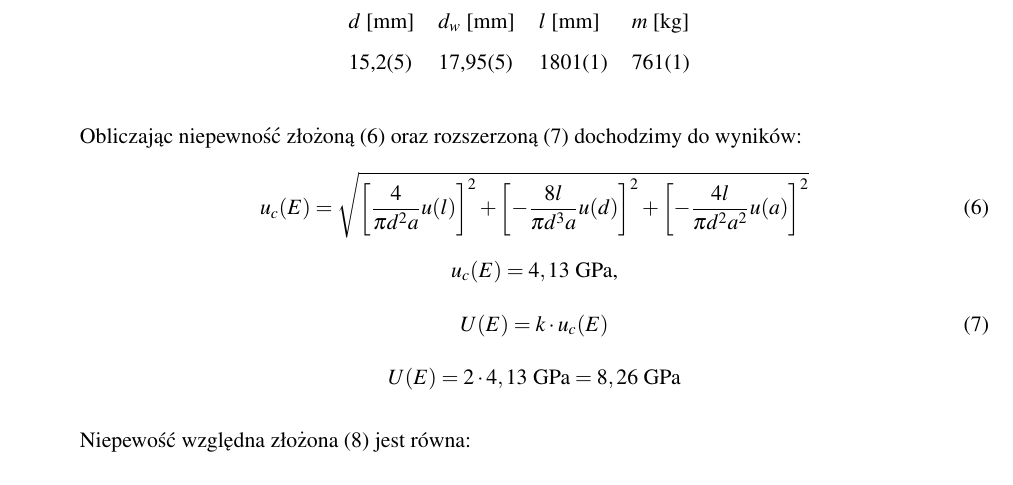
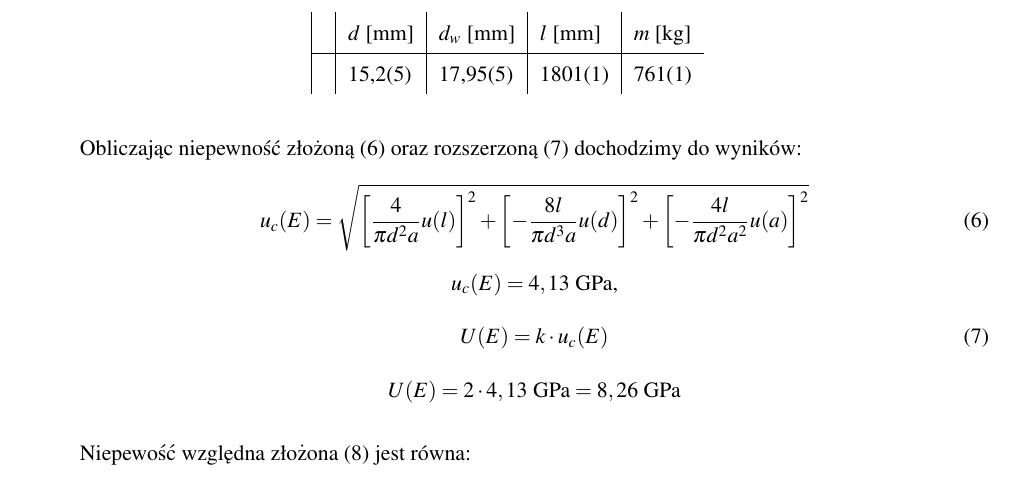
Before and after one commit to maciekb05/Fizyka, a LaTeX document (Sprawozdanie 3/sprawko3.tex): part of page 4 of 6, cut so that both start at the same text. Compiled offline with pdfLaTeX.

Commit message:
Ramkiwtabelkach

```diff
--- a/Sprawozdanie 3/sprawko3.tex
+++ b/Sprawozdanie 3/sprawko3.tex
@@ -116,8 +116,8 @@
 			\centering
 			\caption{Miedz}
 			\label{tab:miedz}
-			\begin{tabular}{lllll}
-				& \textit{$d$} [mm]  & \textit{$d_w$} [mm]   & \textit{$l$} [mm]     & \textit{$m$} [kg]   \\
+			\begin{tabular}{|l|l|l|l|l}
+				& \textit{$d$} [mm]  & \textit{$d_w$} [mm]   & \textit{$l$} [mm]     & \textit{$m$} [kg]   \\ \hline
 				& 15,2(5)      & 17,95(5) & 1801(1) & 761(1) \\
 			\end{tabular}
 		\end{table}
```
Also changed, not shown: Sprawozdanie 3/sprawko3.pdf, 3 other files.
